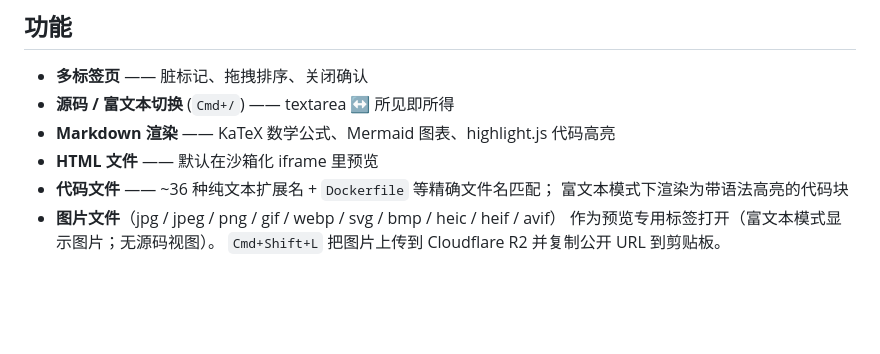
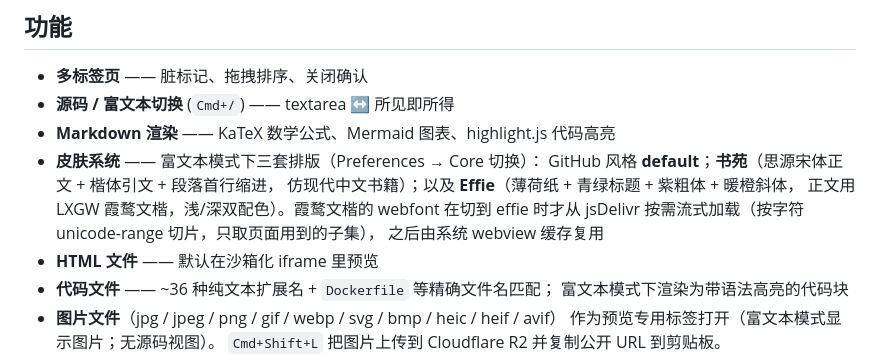
Before and after one commit to wizlijun/note.md, a Markdown page: README.zh-CN.md, the part around the change. GitHub-like rendering; blank space fills up the shorter version.

Commit message:
docs: README mentions the new skin system + bundled skins
Co-Authored-By: Claude Opus 4.7 (1M context) <noreply@anthropic.com>

```diff
--- a/README.zh-CN.md
+++ b/README.zh-CN.md
@@ -15,6 +15,12 @@
 - **多标签页** —— 脏标记、拖拽排序、关闭确认
 - **源码 / 富文本切换** (`Cmd+/`) —— textarea ↔ 所见即所得
 - **Markdown 渲染** —— KaTeX 数学公式、Mermaid 图表、highlight.js 代码高亮
+- **皮肤系统** —— 富文本模式下三套排版（Preferences → Core 切换）：
+  GitHub 风格 **default**；**书苑**（思源宋体正文 + 楷体引文 + 段落首行缩进，
+  仿现代中文书籍）；以及 **Effie**（薄荷纸 + 青绿标题 + 紫粗体 + 暖橙斜体，
+  正文用 LXGW 霞鹜文楷，浅/深双配色）。霞鹜文楷的 webfont 在切到 effie 时才从
+  jsDelivr 按需流式加载（按字符 unicode-range 切片，只取页面用到的子集），
+  之后由系统 webview 缓存复用
 - **HTML 文件** —— 默认在沙箱化 iframe 里预览
 - **代码文件** —— ~36 种纯文本扩展名 + `Dockerfile` 等精确文件名匹配；
   富文本模式下渲染为带语法高亮的代码块
```
Also changed, not shown: README.md (+6 -0 lines).
